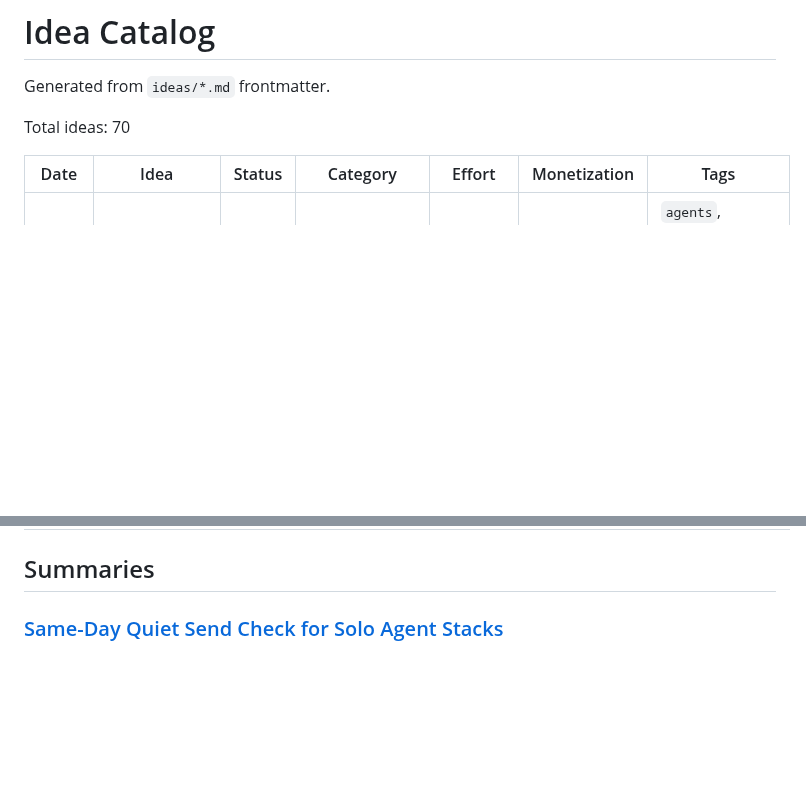
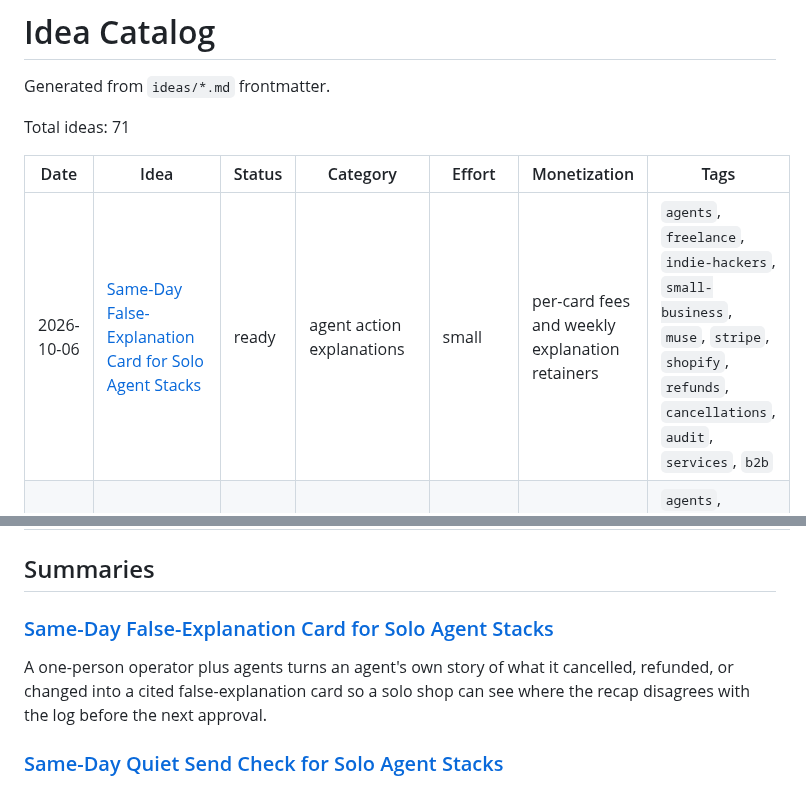
Before and after one commit to ear2earGrin/ai-daily-ideas, a Markdown page: INDEX.md, 2 parts joined by grey strips. Drawn GitHub-style; blank space fills up the shorter version.

Commit message:
Add 2026-10-06 false-explanation card for solo agent stacks.

```diff
--- a/INDEX.md
+++ b/INDEX.md
@@ -2,10 +2,11 @@
 
 Generated from `ideas/*.md` frontmatter.
 
-Total ideas: 70
+Total ideas: 71
 
 | Date | Idea | Status | Category | Effort | Monetization | Tags |
 | --- | --- | --- | --- | --- | --- | --- |
+| 2026-10-06 | [Same-Day False-Explanation Card for Solo Agent Stacks](ideas/2026-10-06-false-explanation-card.md) | ready | agent action explanations | small | per-card fees and weekly explanation retainers | `agents`, `freelance`, `indie-hackers`, `small-business`, `muse`, `stripe`, `shopify`, `refunds`, `cancellations`, `audit`, `services`, `b2b` |
 | 2026-10-05 | [Same-Day Booking Sideways Card for Voice and Front-Desk Agents](ideas/2026-10-05-booking-sideways-card.md) | ready | booking agent failure | small | per-card fees and weekly failure retainers | `agents`, `voice`, `booking`, `local-business`, `clinics`, `trades`, `indie-hackers`, `services`, `b2b` |
 | 2026-10-05 | [Same-Day Quiet Send Check for Solo Agent Stacks](ideas/2026-10-05-quiet-send-check.md) | ready | agent outbound audit | small | per-check fees and weekly send retainers | `agents`, `freelance`, `indie-hackers`, `small-business`, `email`, `quotes`, `booking`, `audit`, `services`, `b2b` |
 | 2026-10-04 | [Same-Day Checkout State Card for Small Shops](ideas/2026-10-04-checkout-state-card.md) | ready | agent checkout disagreement | small | per-card fees and weekly cart retainers | `agents`, `ecommerce`, `shopify`, `checkout`, `webmcp`, `indie-hackers`, `small-business`, `pricing`, `discounts`, `services`, `b2b` |
@@ -78,6 +79,10 @@ Total ideas: 70
 | 2026-05-14 | [AI Automation Digital Plumber Service for Small Real Estate Agents](ideas/2026-05-14-real-estate-digital-plumber.md) | ready | real estate operations | medium | monthly retainers | `agents`, `real-estate`, `automation`, `services`, `b2b` |
 
 ## Summaries
+
+### [Same-Day False-Explanation Card for Solo Agent Stacks](ideas/2026-10-06-false-explanation-card.md)
+
+A one-person operator plus agents turns an agent's own story of what it cancelled, refunded, or changed into a cited false-explanation card so a solo shop can see where the recap disagrees with the log before the next approval.
 
 ### [Same-Day Quiet Send Check for Solo Agent Stacks](ideas/2026-10-05-quiet-send-check.md)
 
```
Also changed, not shown: ideas/2026-10-06-false-explanation-card.md (added, +128 -0 lines).
